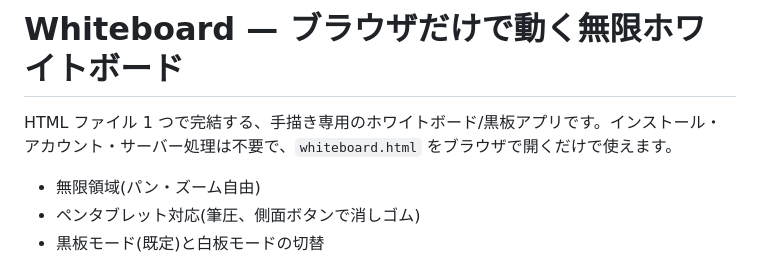
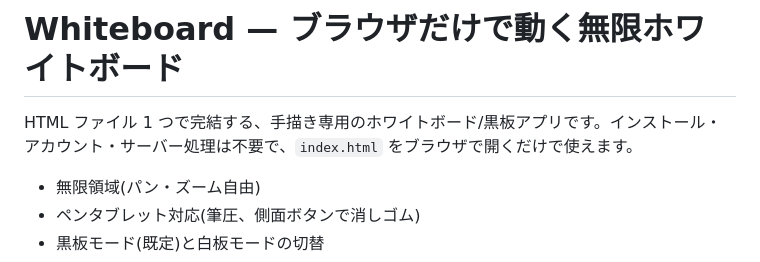
Before and after one commit to koutasekine/whiteboard, a Markdown page: README.md, the part around the change. Rendered like a GitHub page.

Commit message:
Update file reference from whiteboard.html to index.html

```diff
--- a/README.md
+++ b/README.md
@@ -1,6 +1,6 @@
 # Whiteboard — ブラウザだけで動く無限ホワイトボード
 
-HTML ファイル 1 つで完結する、手描き専用のホワイトボード/黒板アプリです。インストール・アカウント・サーバー処理は不要で、`whiteboard.html` をブラウザで開くだけで使えます。
+HTML ファイル 1 つで完結する、手描き専用のホワイトボード/黒板アプリです。インストール・アカウント・サーバー処理は不要で、`index.html` をブラウザで開くだけで使えます。
 
 - 無限領域(パン・ズーム自由)
 - ペンタブレット対応(筆圧、側面ボタンで消しゴム)
```
